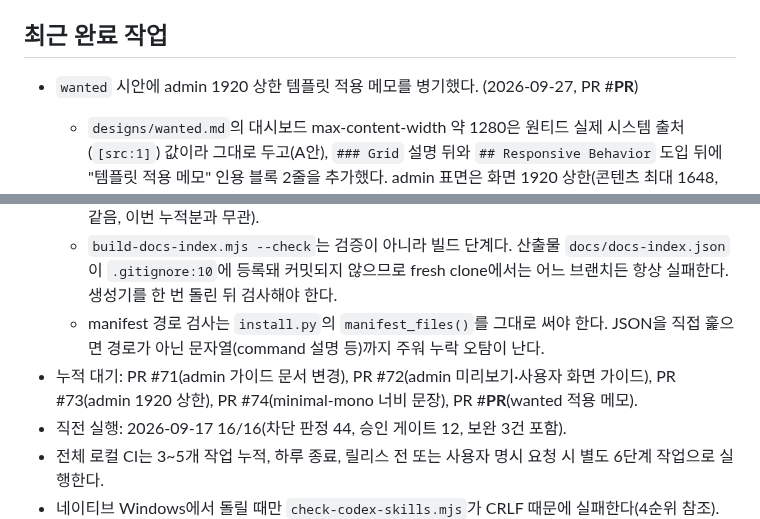
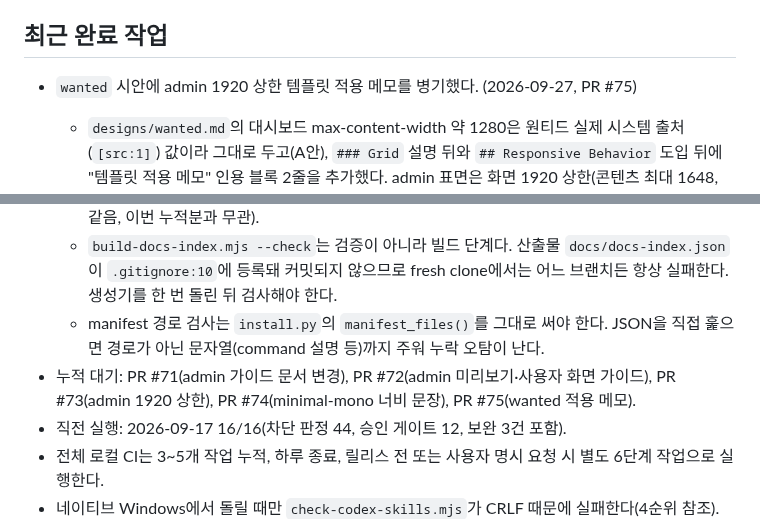
Before and after one commit to skyuav-beep/claude-agent-templete, a Markdown page: STATE.md, 2 parts joined by grey strips. Drawn GitHub-style.

Commit message:
docs(state): wanted 적용 메모 PR 번호 기록
Co-Authored-By: Claude Opus 5.5 (1M context) <noreply@anthropic.com>

```diff
--- a/STATE.md
+++ b/STATE.md
@@ -46,7 +46,7 @@
 
 ## 최근 완료 작업
 
-- `wanted` 시안에 admin 1920 상한 템플릿 적용 메모를 병기했다. (2026-09-27, PR #__PR__)
+- `wanted` 시안에 admin 1920 상한 템플릿 적용 메모를 병기했다. (2026-09-27, PR #75)
   - `designs/wanted.md`의 대시보드 max-content-width 약 1280은 원티드 실제 시스템 출처(`[src:1]`) 값이라 그대로 두고(A안), `### Grid` 설명 뒤와 `## Responsive Behavior` 도입 뒤에 "템플릿 적용 메모" 인용 블록 2줄을 추가했다. admin 표면은 화면 1920 상한(콘텐츠 최대 1648, 접힘 1824)을 따른다는 내용이며, 원본 사실과 구분하려고 출처 표시를 붙이지 않았다.
   - 5단계 감사에서 반응형 절 메모가 아래 구간 표를 "위 값"으로 가리키지 못하는 점을 잡아 "이 절의 값"으로 고쳤다.
   - 검증: 삭제 줄 0(기존 인용 문장 무변경), `check-runtime-parity` 통과, `build-nav --check` 7화면 최신.
@@ -289,7 +289,7 @@
   - 실행하지 않은 것: 세션 조정 훅과 STATE 리마인더 훅의 실제 판정, 참조형 마크다운 링크(9/17과 같음, 이번 누적분과 무관).
   - `build-docs-index.mjs --check`는 검증이 아니라 빌드 단계다. 산출물 `docs/docs-index.json`이 `.gitignore:10`에 등록돼 커밋되지 않으므로 fresh clone에서는 어느 브랜치든 항상 실패한다. 생성기를 한 번 돌린 뒤 검사해야 한다.
   - manifest 경로 검사는 `install.py`의 `manifest_files()`를 그대로 써야 한다. JSON을 직접 훑으면 경로가 아닌 문자열(command 설명 등)까지 주워 누락 오탐이 난다.
-- 누적 대기: PR #71(admin 가이드 문서 변경), PR #72(admin 미리보기·사용자 화면 가이드), PR #73(admin 1920 상한), PR #74(minimal-mono 너비 문장), PR #__PR__(wanted 적용 메모).
+- 누적 대기: PR #71(admin 가이드 문서 변경), PR #72(admin 미리보기·사용자 화면 가이드), PR #73(admin 1920 상한), PR #74(minimal-mono 너비 문장), PR #75(wanted 적용 메모).
 - 직전 실행: 2026-09-17 16/16(차단 판정 44, 승인 게이트 12, 보완 3건 포함).
 - 전체 로컬 CI는 3~5개 작업 누적, 하루 종료, 릴리스 전 또는 사용자 명시 요청 시 별도 6단계 작업으로 실행한다.
 - 네이티브 Windows에서 돌릴 때만 `check-codex-skills.mjs`가 CRLF 때문에 실패한다(4순위 참조). WSL에서는 그대로 읽으면 된다.
```
